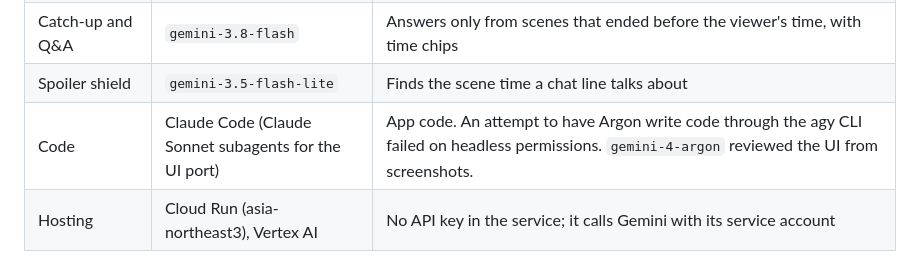
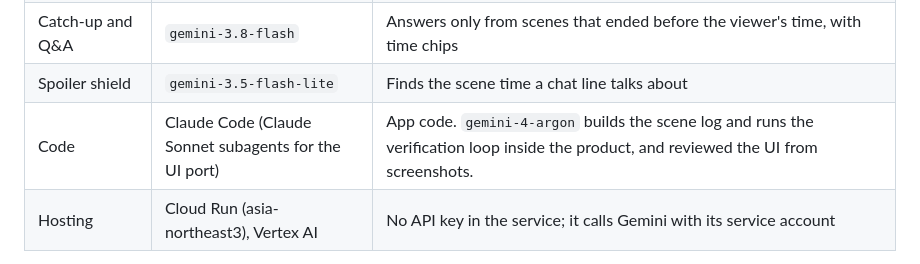
Before and after one commit to ggplab/watch-party-host, a Markdown page: README.md, the part around the change. Rendered like a GitHub page.

Commit message:
docs: simplify code row in README
Co-Authored-By: Claude Opus 5.5 <noreply@anthropic.com>

```diff
--- a/README.md
+++ b/README.md
@@ -44,7 +44,7 @@ If an answer takes longer than 15 s, the server replays a cached answer only whe
 | Verification loop | `gemini-3.8-flash` → `gemini-4-argon` | Flash re-checks 3 random clips per segment; on disagreement Argon looks again and keeps or fixes the entry (episode 1, 0 to 30 min: 16 checked, 6 flagged, 5 kept, 1 fixed) |
 | Catch-up and Q&A | `gemini-3.8-flash` | Answers only from scenes that ended before the viewer's time, with time chips |
 | Spoiler shield | `gemini-3.5-flash-lite` | Finds the scene time a chat line talks about |
-| Code | Claude Code (Claude Sonnet subagents for the UI port) | App code. An attempt to have Argon write code through the agy CLI failed on headless permissions. `gemini-4-argon` reviewed the UI from screenshots. |
+| Code | Claude Code (Claude Sonnet subagents for the UI port) | App code. `gemini-4-argon` builds the scene log and runs the verification loop inside the product, and reviewed the UI from screenshots. |
 | Hosting | Cloud Run (asia-northeast3), Vertex AI | No API key in the service; it calls Gemini with its service account |
 
 `GET /score` shows live call counts and average latency per model.
```
